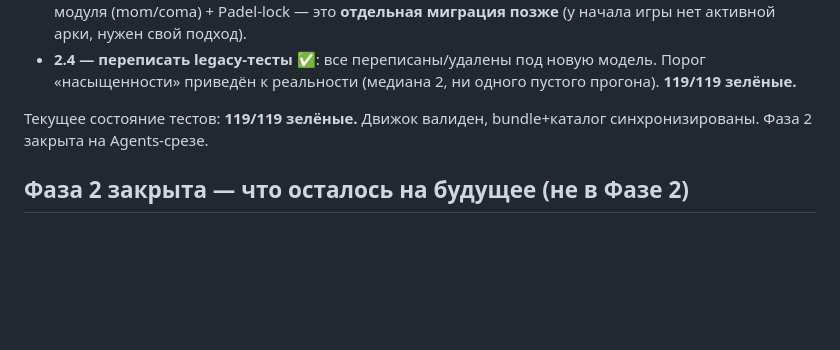
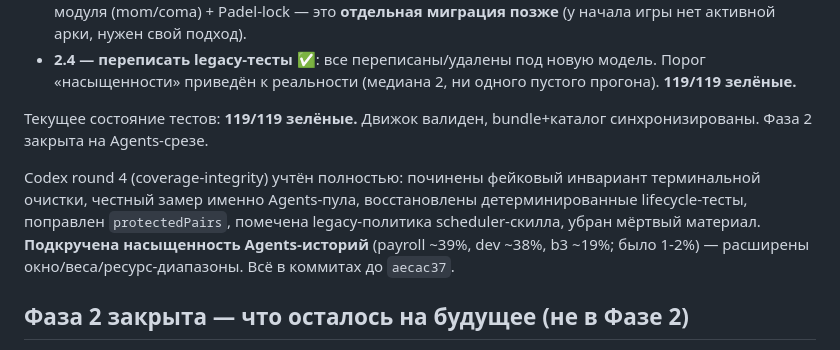
Before and after one commit to newsch8l/mistakery, a Markdown page: docs/plans/2026-07-15-STATUS.md, the part around the change. GitHub-like rendering; blank space fills up the shorter version.

Commit message:
Update STATUS: Codex round-4 incorporated + Agents richness tuned

```diff
--- a/docs/plans/2026-07-15-STATUS.md
+++ b/docs/plans/2026-07-15-STATUS.md
@@ -36,6 +36,8 @@
 
 Текущее состояние тестов: **119/119 зелёные.** Движок валиден, bundle+каталог синхронизированы. Фаза 2 закрыта на Agents-срезе.
 
+Codex round 4 (coverage-integrity) учтён полностью: починены фейковый инвариант терминальной очистки, честный замер именно Agents-пула, восстановлены детерминированные lifecycle-тесты, поправлен `protectedPairs`, помечена legacy-политика scheduler-скилла, убран мёртвый материал. **Подкручена насыщенность Agents-историй** (payroll ~39%, dev ~38%, b3 ~19%; было 1-2%) — расширены окно/веса/ресурс-диапазоны. Всё в коммитах до `aecac37`.
+
 ## Фаза 2 закрыта — что осталось на будущее (не в Фазе 2)
 
 - **Начало игры (health-модуль mom/coma)** ещё на старой машинерии — отдельная миграция позже (у начала нет активной арки).
```
